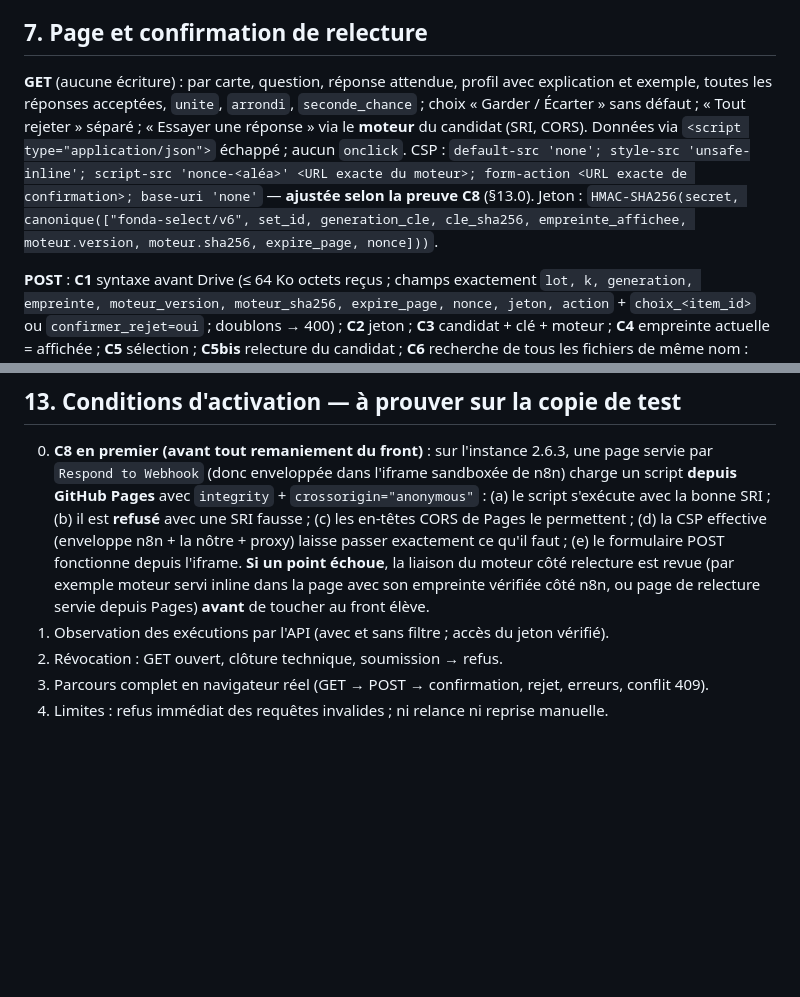
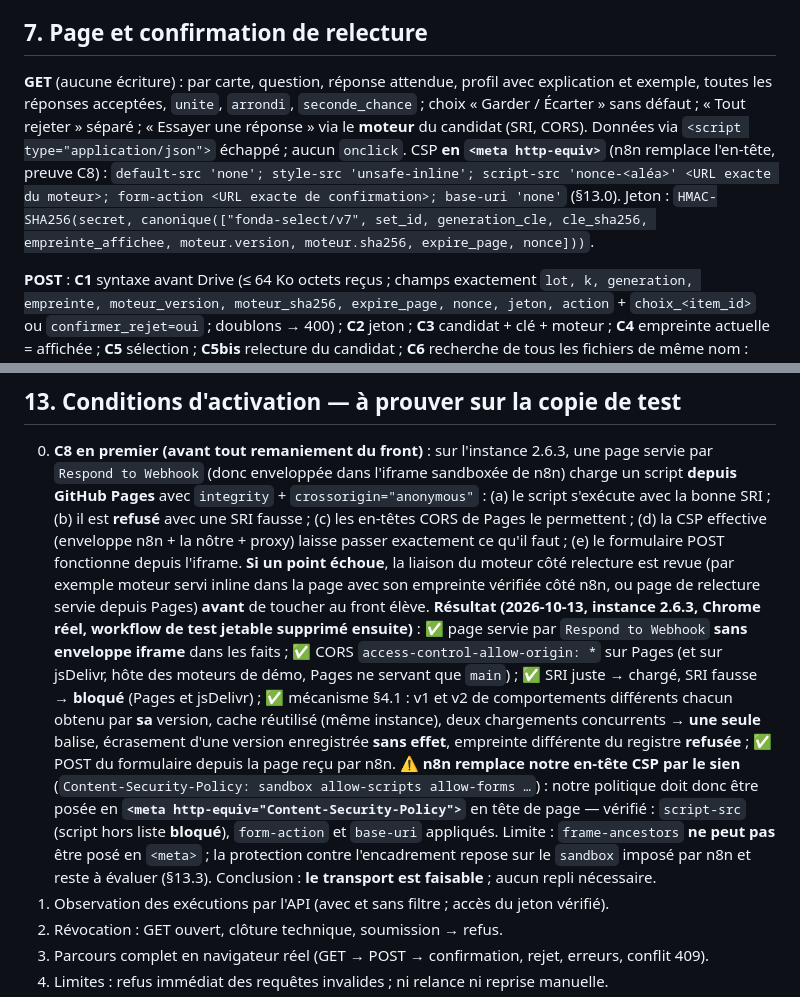
Before and after one commit to ericduchateau/box, a Markdown page: docs/CDC-fonda-relecture.md, 2 parts joined by grey strips. Rendered like a GitHub page; blank space fills up the shorter version.

Commit message:
docs(fonda): CDC relecture — résultat de la preuve C8 (transport faisable, CSP en meta)
Instance 2.6.3, Chrome réel : SRI/CORS depuis Pages et jsDelivr, mécanisme d'export
§4.1 (versions distinctes, cache, concurrence, non-écrasement, refus d'empreinte),
POST depuis la page : tout conforme. n8n remplace l'en-tête CSP par son sandbox :
politique posée en <meta> (script-src, form-action, base-uri vérifiés) ;
frame-ancestors impossible en meta, à évaluer.

Co-Authored-By: Claude Opus 5.5 <noreply@anthropic.com>

```diff
--- a/docs/CDC-fonda-relecture.md
+++ b/docs/CDC-fonda-relecture.md
@@ -88,7 +88,7 @@ Règle **par identité** : `relecteur_attribue === "eric"` ⇒ `confirmation.mod
 
 ## 7. Page et confirmation de relecture
 
-**GET** (aucune écriture) : par carte, question, réponse attendue, profil avec explication et exemple, toutes les réponses acceptées, `unite`, `arrondi`, `seconde_chance` ; choix « Garder / Écarter » sans défaut ; « Tout rejeter » séparé ; « Essayer une réponse » via le **moteur** du candidat (SRI, CORS). Données via `<script type="application/json">` échappé ; aucun `onclick`. CSP : `default-src 'none'; style-src 'unsafe-inline'; script-src 'nonce-<aléa>' <URL exacte du moteur>; form-action <URL exacte de confirmation>; base-uri 'none'` — **ajustée selon la preuve C8** (§13.0). Jeton : `HMAC-SHA256(secret, canonique(["fonda-select/v6", set_id, generation_cle, cle_sha256, empreinte_affichee, moteur.version, moteur.sha256, expire_page, nonce]))`.
+**GET** (aucune écriture) : par carte, question, réponse attendue, profil avec explication et exemple, toutes les réponses acceptées, `unite`, `arrondi`, `seconde_chance` ; choix « Garder / Écarter » sans défaut ; « Tout rejeter » séparé ; « Essayer une réponse » via le **moteur** du candidat (SRI, CORS). Données via `<script type="application/json">` échappé ; aucun `onclick`. CSP **en `<meta http-equiv>`** (n8n remplace l'en-tête, preuve C8) : `default-src 'none'; style-src 'unsafe-inline'; script-src 'nonce-<aléa>' <URL exacte du moteur>; form-action <URL exacte de confirmation>; base-uri 'none'` (§13.0). Jeton : `HMAC-SHA256(secret, canonique(["fonda-select/v7", set_id, generation_cle, cle_sha256, empreinte_affichee, moteur.version, moteur.sha256, expire_page, nonce]))`.
 
 **POST** : **C1** syntaxe avant Drive (≤ 64 Ko octets reçus ; champs exactement `lot, k, generation, empreinte, moteur_version, moteur_sha256, expire_page, nonce, jeton, action` + `choix_<item_id>` ou `confirmer_rejet=oui` ; doublons → 400) ; **C2** jeton ; **C3** candidat + clé + moteur ; **C4** empreinte actuelle = affichée ; **C5** sélection ; **C5bis** relecture du candidat ; **C6** recherche de tous les fichiers de même nom : cœurs identiques → même résultat ; **cœur différent → sortie `{ type: "conflit", … }` consignée puis 409** ; sinon écriture et sortie `{ type: "decision", … }` ; **C7** mail. `executionTimeout = 120 s` ; jamais de reprise manuelle d'une confirmation.
 
@@ -152,6 +152,7 @@ La **période affectée** va de la première observation possible de la cause (a
 ## 13. Conditions d'activation — à prouver sur la copie de test
 
 0. **C8 en premier (avant tout remaniement du front)** : sur l'instance 2.6.3, une page servie par `Respond to Webhook` (donc enveloppée dans l'iframe sandboxée de n8n) charge un script **depuis GitHub Pages** avec `integrity` + `crossorigin="anonymous"` : (a) le script s'exécute avec la bonne SRI ; (b) il est **refusé** avec une SRI fausse ; (c) les en-têtes CORS de Pages le permettent ; (d) la CSP effective (enveloppe n8n + la nôtre + proxy) laisse passer exactement ce qu'il faut ; (e) le formulaire POST fonctionne depuis l'iframe. **Si un point échoue**, la liaison du moteur côté relecture est revue (par exemple moteur servi inline dans la page avec son empreinte vérifiée côté n8n, ou page de relecture servie depuis Pages) **avant** de toucher au front élève.
+   **Résultat (2026-10-13, instance 2.6.3, Chrome réel, workflow de test jetable supprimé ensuite)** : ✅ page servie par `Respond to Webhook` **sans enveloppe iframe** dans les faits ; ✅ CORS `access-control-allow-origin: *` sur Pages (et sur jsDelivr, hôte des moteurs de démo, Pages ne servant que `main`) ; ✅ SRI juste → chargé, SRI fausse → **bloqué** (Pages et jsDelivr) ; ✅ mécanisme §4.1 : v1 et v2 de comportements différents chacun obtenu par **sa** version, cache réutilisé (même instance), deux chargements concurrents → **une seule** balise, écrasement d'une version enregistrée **sans effet**, empreinte différente du registre **refusée** ; ✅ POST du formulaire depuis la page reçu par n8n. ⚠️ **n8n remplace notre en-tête CSP par le sien** (`Content-Security-Policy: sandbox allow-scripts allow-forms …`) : notre politique doit donc être posée en **`<meta http-equiv="Content-Security-Policy">`** en tête de page — vérifié : `script-src` (script hors liste **bloqué**), `form-action` et `base-uri` appliqués. Limite : `frame-ancestors` **ne peut pas** être posé en `<meta>` ; la protection contre l'encadrement repose sur le `sandbox` imposé par n8n et reste à évaluer (§13.3). Conclusion : **le transport est faisable** ; aucun repli nécessaire.
 1. Observation des exécutions par l'API (avec et sans filtre ; accès du jeton vérifié).
 2. Révocation : GET ouvert, clôture technique, soumission → refus.
 3. Parcours complet en navigateur réel (GET → POST → confirmation, rejet, erreurs, conflit 409).
```
